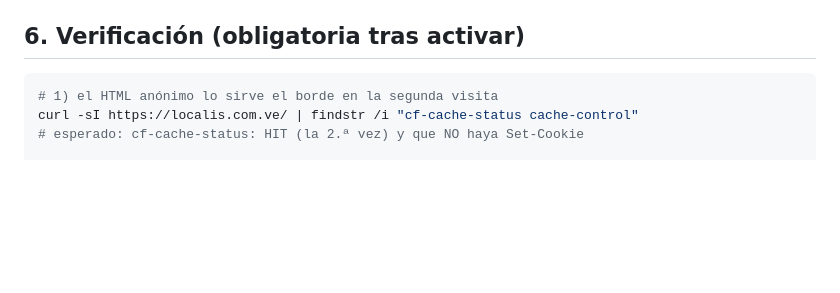
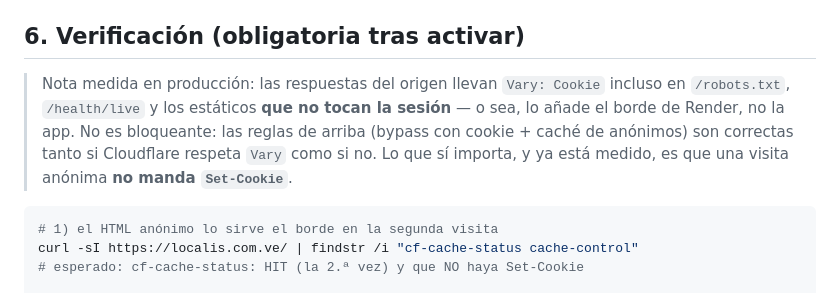
Before and after one commit to yahyadiab666-eng/localis, a Markdown page: docs/cloudflare.md, the part around the change. Rendered like a GitHub page; blank space fills up the shorter version.

Commit message:
docs(cloudflare): Vary: Cookie lo anade el borde de Render (no bloquea el cache anonimo)

````diff
--- a/docs/cloudflare.md
+++ b/docs/cloudflare.md
@@ -83,6 +83,13 @@ muestra los registros de validación si hacen falta. **No** actives el
 
 ## 6. Verificación (obligatoria tras activar)
 
+> Nota medida en producción: las respuestas del origen llevan `Vary: Cookie`
+> incluso en `/robots.txt`, `/health/live` y los estáticos **que no tocan la
+> sesión** — o sea, lo añade el borde de Render, no la app. No es bloqueante: las
+> reglas de arriba (bypass con cookie + caché de anónimos) son correctas tanto si
+> Cloudflare respeta `Vary` como si no. Lo que sí importa, y ya está medido, es
+> que una visita anónima **no manda `Set-Cookie`**.
+
 ```bash
 # 1) el HTML anónimo lo sirve el borde en la segunda visita
 curl -sI https://localis.com.ve/ | findstr /i "cf-cache-status cache-control"
````
